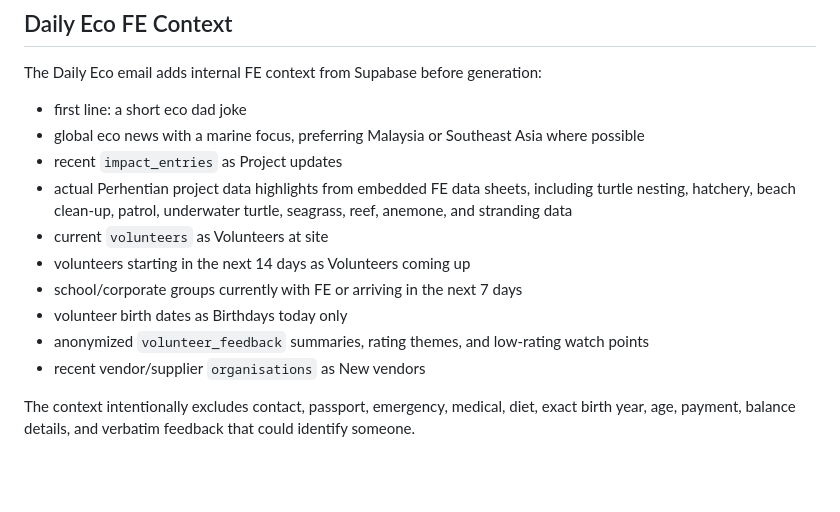
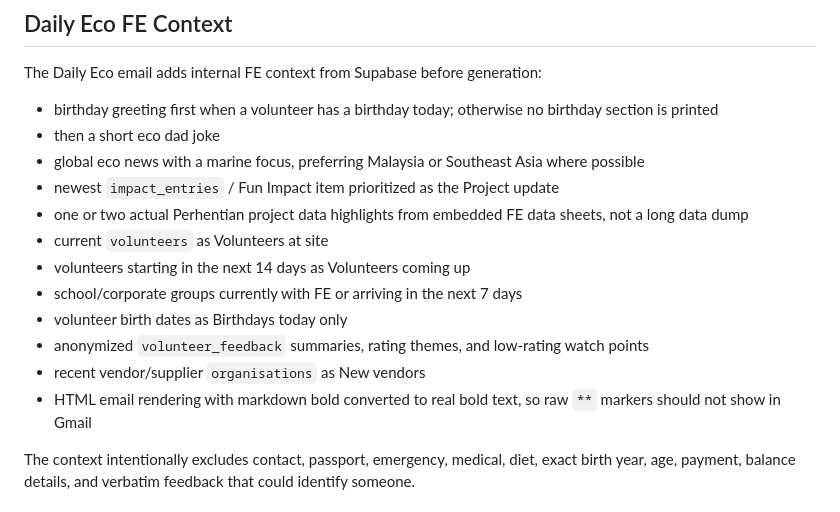
Before and after one commit to danfuzecoteer-lab/fuze-ecoteer-os, a Markdown page: docs/cloud-automations.md, the part around the change. Drawn GitHub-style; blank space fills up the shorter version.

Commit message:
Document shorter daily eco email format

```diff
--- a/docs/cloud-automations.md
+++ b/docs/cloud-automations.md
@@ -50,16 +50,18 @@ For Vercel endpoint testing only, also set `CRON_SECRET`.
 
 The Daily Eco email adds internal FE context from Supabase before generation:
 
-- first line: a short eco dad joke
+- birthday greeting first when a volunteer has a birthday today; otherwise no birthday section is printed
+- then a short eco dad joke
 - global eco news with a marine focus, preferring Malaysia or Southeast Asia where possible
-- recent `impact_entries` as Project updates
-- actual Perhentian project data highlights from embedded FE data sheets, including turtle nesting, hatchery, beach clean-up, patrol, underwater turtle, seagrass, reef, anemone, and stranding data
+- newest `impact_entries` / Fun Impact item prioritized as the Project update
+- one or two actual Perhentian project data highlights from embedded FE data sheets, not a long data dump
 - current `volunteers` as Volunteers at site
 - volunteers starting in the next 14 days as Volunteers coming up
 - school/corporate groups currently with FE or arriving in the next 7 days
 - volunteer birth dates as Birthdays today only
 - anonymized `volunteer_feedback` summaries, rating themes, and low-rating watch points
 - recent vendor/supplier `organisations` as New vendors
+- HTML email rendering with markdown bold converted to real bold text, so raw `**` markers should not show in Gmail
 
 The context intentionally excludes contact, passport, emergency, medical, diet, exact birth year, age, payment, balance details, and verbatim feedback that could identify someone.
 
```
